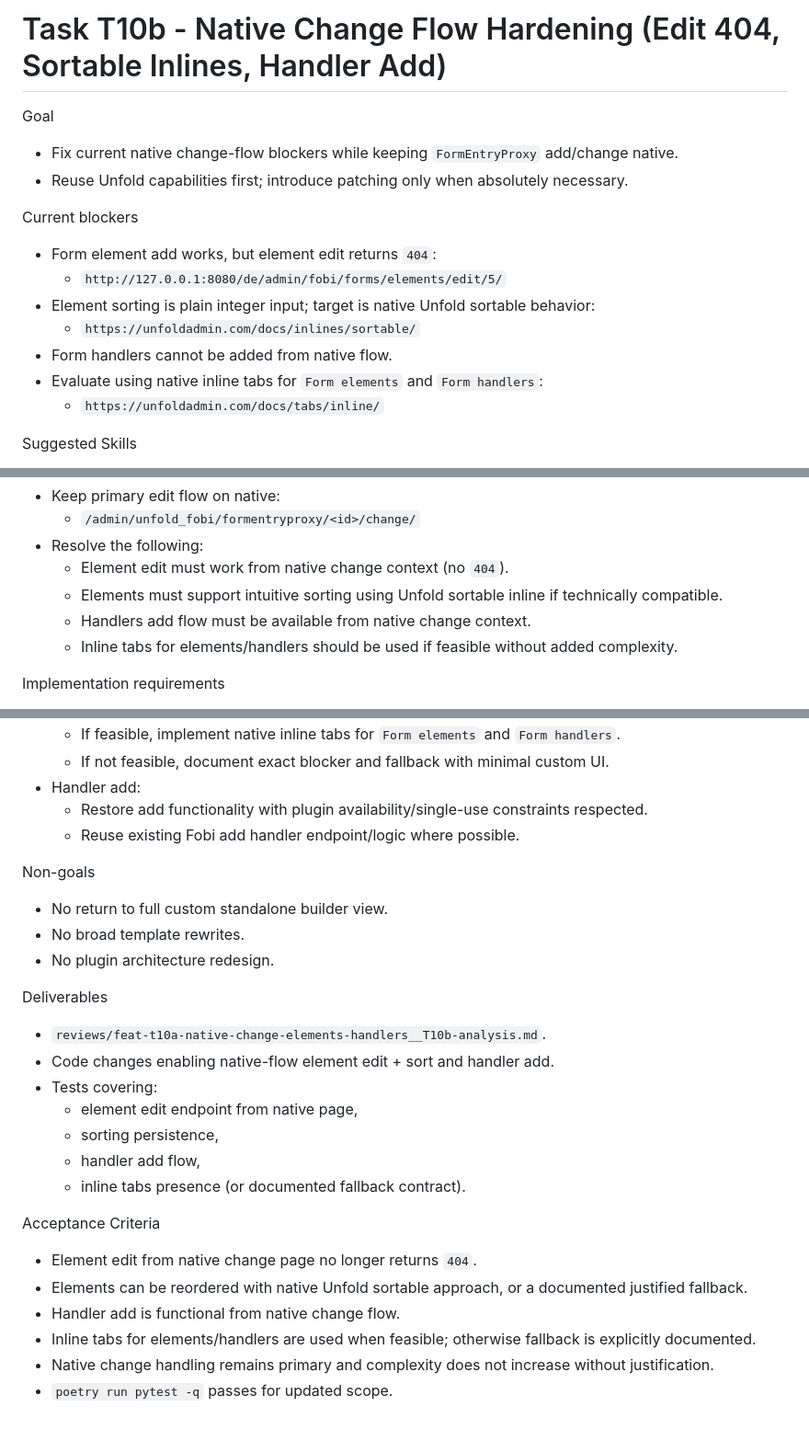
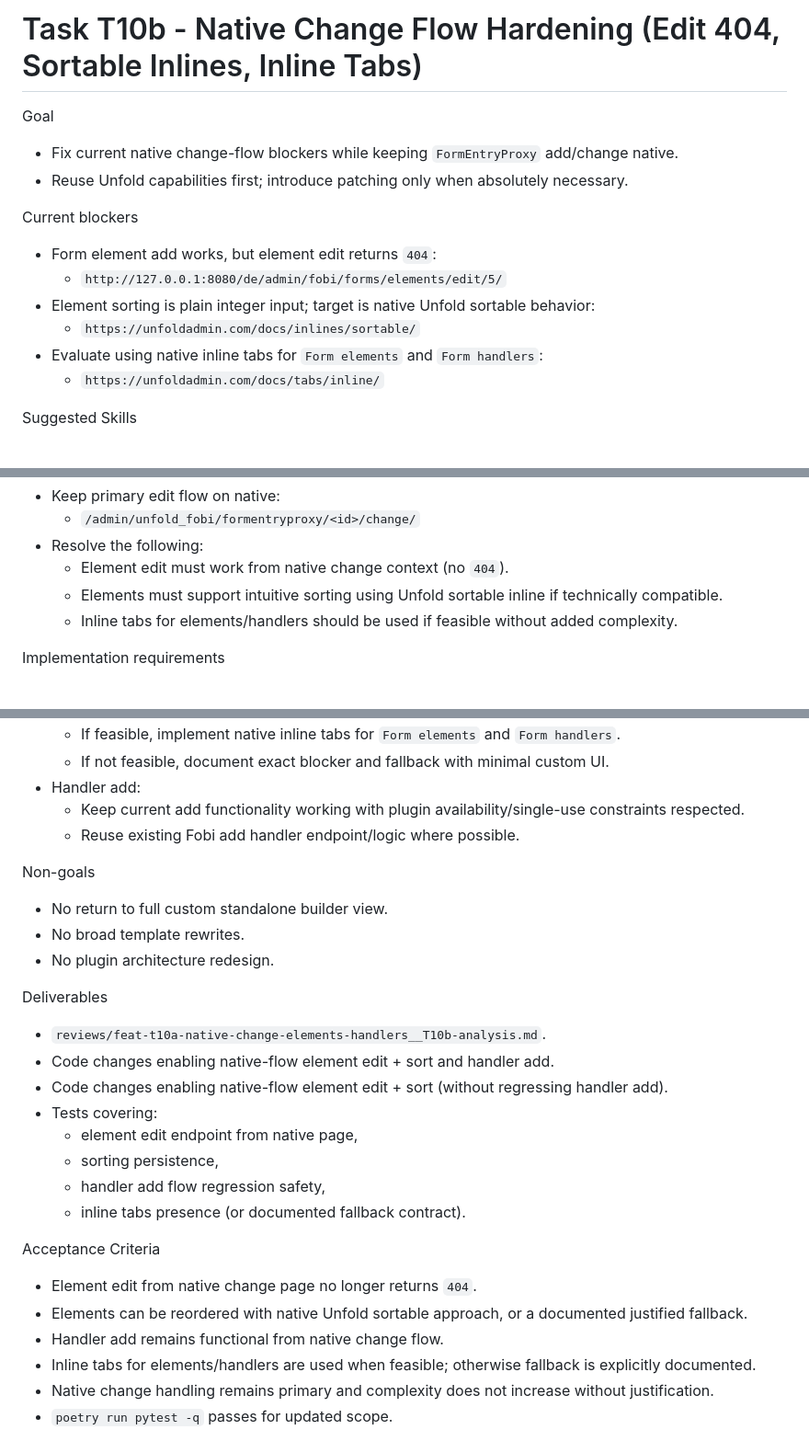
Before and after one commit to metaforx/django-unfold-fobi, a Markdown page: tasks/T10b_native_unfold_inline_tabs_sorting.md, 3 parts joined by grey strips. Shown at 92% size. GitHub-like rendering.

Commit message:
docs: update T10b to treat handler add as existing

```diff
--- a/tasks/T10b_native_unfold_inline_tabs_sorting.md
+++ b/tasks/T10b_native_unfold_inline_tabs_sorting.md
@@ -1,4 +1,4 @@
-# Task T10b - Native Change Flow Hardening (Edit 404, Sortable Inlines, Handler Add)
+# Task T10b - Native Change Flow Hardening (Edit 404, Sortable Inlines, Inline Tabs)
 
 Goal
 - Fix current native change-flow blockers while keeping `FormEntryProxy` add/change native.
@@ -9,7 +9,6 @@ Current blockers
   - `http://127.0.0.1:8080/de/admin/fobi/forms/elements/edit/5/`
 - Element sorting is plain integer input; target is native Unfold sortable behavior:
   - `https://unfoldadmin.com/docs/inlines/sortable/`
-- Form handlers cannot be added from native flow.
 - Evaluate using native inline tabs for `Form elements` and `Form handlers`:
   - `https://unfoldadmin.com/docs/tabs/inline/`
 
@@ -42,7 +41,6 @@ Scope
 - Resolve the following:
   - Element edit must work from native change context (no `404`).
   - Elements must support intuitive sorting using Unfold sortable inline if technically compatible.
-  - Handlers add flow must be available from native change context.
   - Inline tabs for elements/handlers should be used if feasible without added complexity.
 
 Implementation requirements
@@ -56,7 +54,7 @@ Implementation requirements
   - If feasible, implement native inline tabs for `Form elements` and `Form handlers`.
   - If not feasible, document exact blocker and fallback with minimal custom UI.
 - Handler add:
-  - Restore add functionality with plugin availability/single-use constraints respected.
+  - Keep current add functionality working with plugin availability/single-use constraints respected.
   - Reuse existing Fobi add handler endpoint/logic where possible.
 
 Non-goals
@@ -67,16 +65,17 @@ Non-goals
 Deliverables
 - `reviews/feat-t10a-native-change-elements-handlers__T10b-analysis.md`.
 - Code changes enabling native-flow element edit + sort and handler add.
+- Code changes enabling native-flow element edit + sort (without regressing handler add).
 - Tests covering:
   - element edit endpoint from native page,
   - sorting persistence,
-  - handler add flow,
+  - handler add flow regression safety,
   - inline tabs presence (or documented fallback contract).
 
 Acceptance Criteria
 - Element edit from native change page no longer returns `404`.
 - Elements can be reordered with native Unfold sortable approach, or a documented justified fallback.
-- Handler add is functional from native change flow.
+- Handler add remains functional from native change flow.
 - Inline tabs for elements/handlers are used when feasible; otherwise fallback is explicitly documented.
 - Native change handling remains primary and complexity does not increase without justification.
 - `poetry run pytest -q` passes for updated scope.
```
